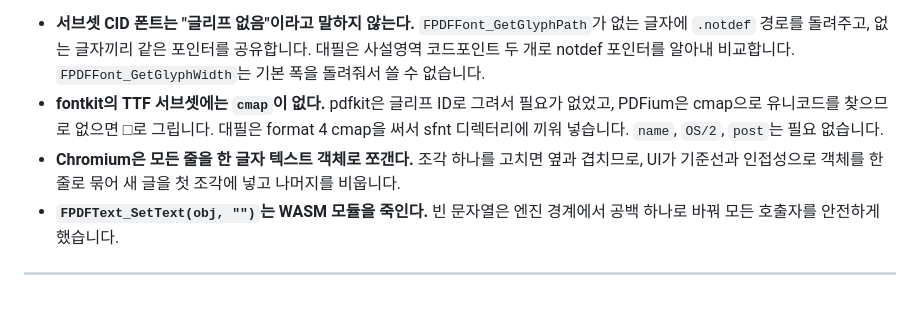
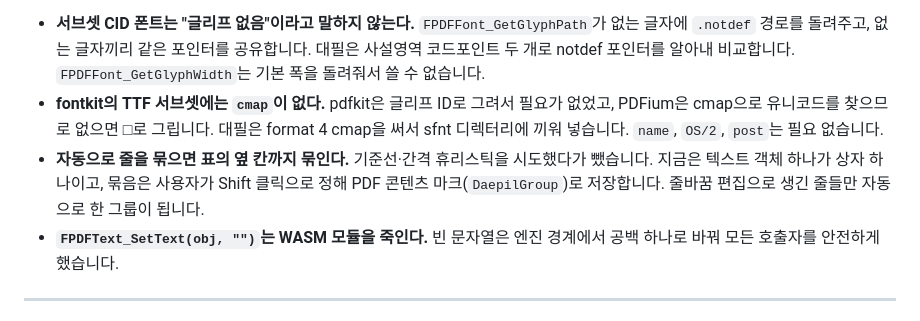
Before and after one commit to kindsusu/EDITOR_KIM, a Markdown page: README.ko.md, the part around the change. Drawn GitHub-style.

Commit message:
README: grouping paragraph reflects Shift-click groups
Co-Authored-By: Claude Fable 5.1 <noreply@anthropic.com>

```diff
--- a/README.ko.md
+++ b/README.ko.md
@@ -153,7 +153,7 @@ OK — 모든 검사 통과
 
 - **서브셋 CID 폰트는 "글리프 없음"이라고 말하지 않는다.** `FPDFFont_GetGlyphPath`가 없는 글자에 `.notdef` 경로를 돌려주고, 없는 글자끼리 같은 포인터를 공유합니다. 대필은 사설영역 코드포인트 두 개로 notdef 포인터를 알아내 비교합니다. `FPDFFont_GetGlyphWidth`는 기본 폭을 돌려줘서 쓸 수 없습니다.
 - **fontkit의 TTF 서브셋에는 `cmap`이 없다.** pdfkit은 글리프 ID로 그려서 필요가 없었고, PDFium은 cmap으로 유니코드를 찾으므로 없으면 □로 그립니다. 대필은 format 4 cmap을 써서 sfnt 디렉터리에 끼워 넣습니다. `name`, `OS/2`, `post`는 필요 없습니다.
-- **Chromium은 모든 줄을 한 글자 텍스트 객체로 쪼갠다.** 조각 하나를 고치면 옆과 겹치므로, UI가 기준선과 인접성으로 객체를 한 줄로 묶어 새 글을 첫 조각에 넣고 나머지를 비웁니다.
+- **자동으로 줄을 묶으면 표의 옆 칸까지 묶인다.** 기준선·간격 휴리스틱을 시도했다가 뺐습니다. 지금은 텍스트 객체 하나가 상자 하나이고, 묶음은 사용자가 Shift 클릭으로 정해 PDF 콘텐츠 마크(`DaepilGroup`)로 저장합니다. 줄바꿈 편집으로 생긴 줄들만 자동으로 한 그룹이 됩니다.
 - **`FPDFText_SetText(obj, "")`는 WASM 모듈을 죽인다.** 빈 문자열은 엔진 경계에서 공백 하나로 바꿔 모든 호출자를 안전하게 했습니다.
 
 ---
```
Also changed, not shown: README.md (+1 -1 lines).
